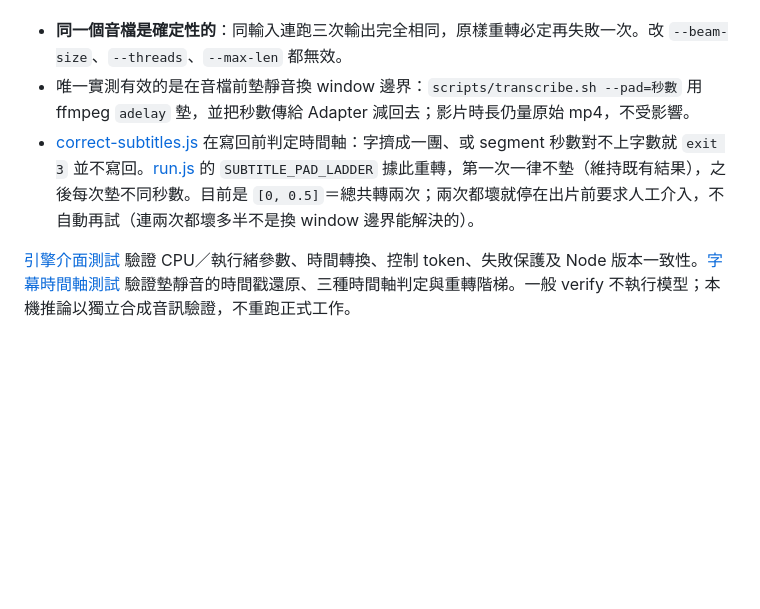
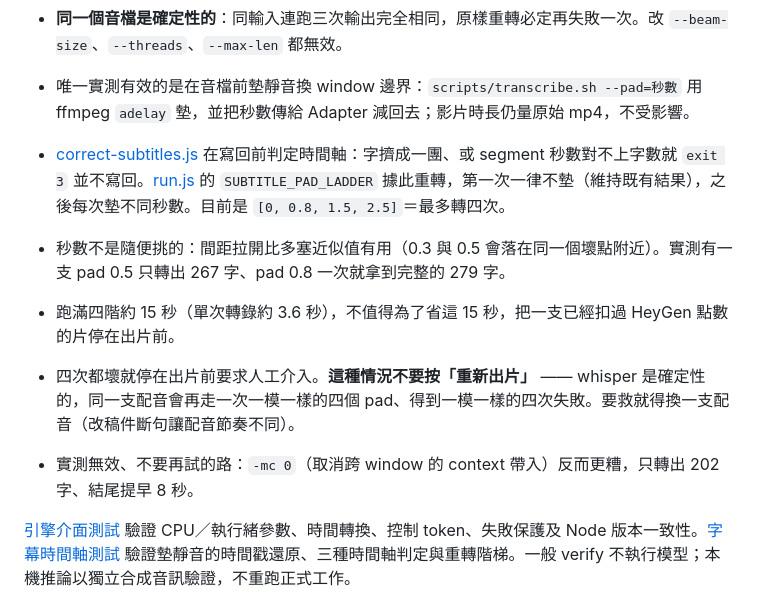
Before and after one commit to leighly93/marketing-workbrench, a Markdown page: 90_系統/維護說明/環境與Adapter.md, the part around the change. Drawn GitHub-style; blank space fills up the shorter version.

Commit message:
docs: 重轉字幕的階梯早就從兩階變四階，文件還停在舊的
文件寫 `[0, 0.5]`＝總共轉兩次，程式實際是 `[0, 0.8, 1.5, 2.5]`＝最多四次
（6e4c257 改的，文件沒跟上）。照 run.js 註解裡已經記下來的實測依據補齊：

- 秒數間距拉開比多塞近似值有用，0.3 與 0.5 會落在同一個壞點附近；
  實測有一支 pad 0.5 只轉出 267 字、pad 0.8 一次就拿到完整的 279 字。
- 跑滿四階約 15 秒，不值得為了省這 15 秒把一支扣過 HeyGen 點數的片停在出片前。
- 四次都壞之後**不要按重新出片**：whisper 是確定性的，同一支配音會得到
  一模一樣的四次失敗。要救得換一支配音。
- `-mc 0` 實測更糟，記下來免得有人再試一次。

Co-Authored-By: Claude Opus 5 <noreply@anthropic.com>

```diff
--- a/90_系統/維護說明/環境與Adapter.md
+++ b/90_系統/維護說明/環境與Adapter.md
@@ -71,7 +71,12 @@ whisper 分 30 秒 window 解碼，會在某些切點把一句話的結束時間
 
 - **同一個音檔是確定性的**：同輸入連跑三次輸出完全相同，原樣重轉必定再失敗一次。改 `--beam-size`、`--threads`、`--max-len` 都無效。
 - 唯一實測有效的是在音檔前墊靜音換 window 邊界：`scripts/transcribe.sh --pad=秒數` 用 ffmpeg `adelay` 墊，並把秒數傳給 Adapter 減回去；影片時長仍量原始 mp4，不受影響。
-- [correct-subtitles.js](../應用程式/scripts/correct-subtitles.js) 在寫回前判定時間軸：字擠成一團、或 segment 秒數對不上字數就 `exit 3` 並不寫回。[run.js](../應用程式/run.js) 的 `SUBTITLE_PAD_LADDER` 據此重轉，第一次一律不墊（維持既有結果），之後每次墊不同秒數。目前是 `[0, 0.5]`＝總共轉兩次；兩次都壞就停在出片前要求人工介入，不自動再試（連兩次都壞多半不是換 window 邊界能解決的）。
+- [correct-subtitles.js](../應用程式/scripts/correct-subtitles.js) 在寫回前判定時間軸：字擠成一團、或 segment 秒數對不上字數就 `exit 3` 並不寫回。[run.js](../應用程式/run.js) 的 `SUBTITLE_PAD_LADDER` 據此重轉，第一次一律不墊（維持既有結果），之後每次墊不同秒數。目前是 `[0, 0.8, 1.5, 2.5]`＝最多轉四次。
+
+- 秒數不是隨便挑的：間距拉開比多塞近似值有用（0.3 與 0.5 會落在同一個壞點附近）。實測有一支 pad 0.5 只轉出 267 字、pad 0.8 一次就拿到完整的 279 字。
+- 跑滿四階約 15 秒（單次轉錄約 3.6 秒），不值得為了省這 15 秒，把一支已經扣過 HeyGen 點數的片停在出片前。
+- 四次都壞就停在出片前要求人工介入。**這種情況不要按「重新出片」** —— whisper 是確定性的，同一支配音會再走一次一模一樣的四個 pad、得到一模一樣的四次失敗。要救就得換一支配音（改稿件斷句讓配音節奏不同）。
+- 實測無效、不要再試的路：`-mc 0`（取消跨 window 的 context 帶入）反而更糟，只轉出 202 字、結尾提早 8 秒。
 
 [引擎介面測試](../測試/引擎介面.test.js) 驗證 CPU／執行緒參數、時間轉換、控制 token、失敗保護及 Node 版本一致性。[字幕時間軸測試](../測試/字幕時間軸.test.js) 驗證墊靜音的時間戳還原、三種時間軸判定與重轉階梯。一般 verify 不執行模型；本機推論以獨立合成音訊驗證，不重跑正式工作。
 
```
